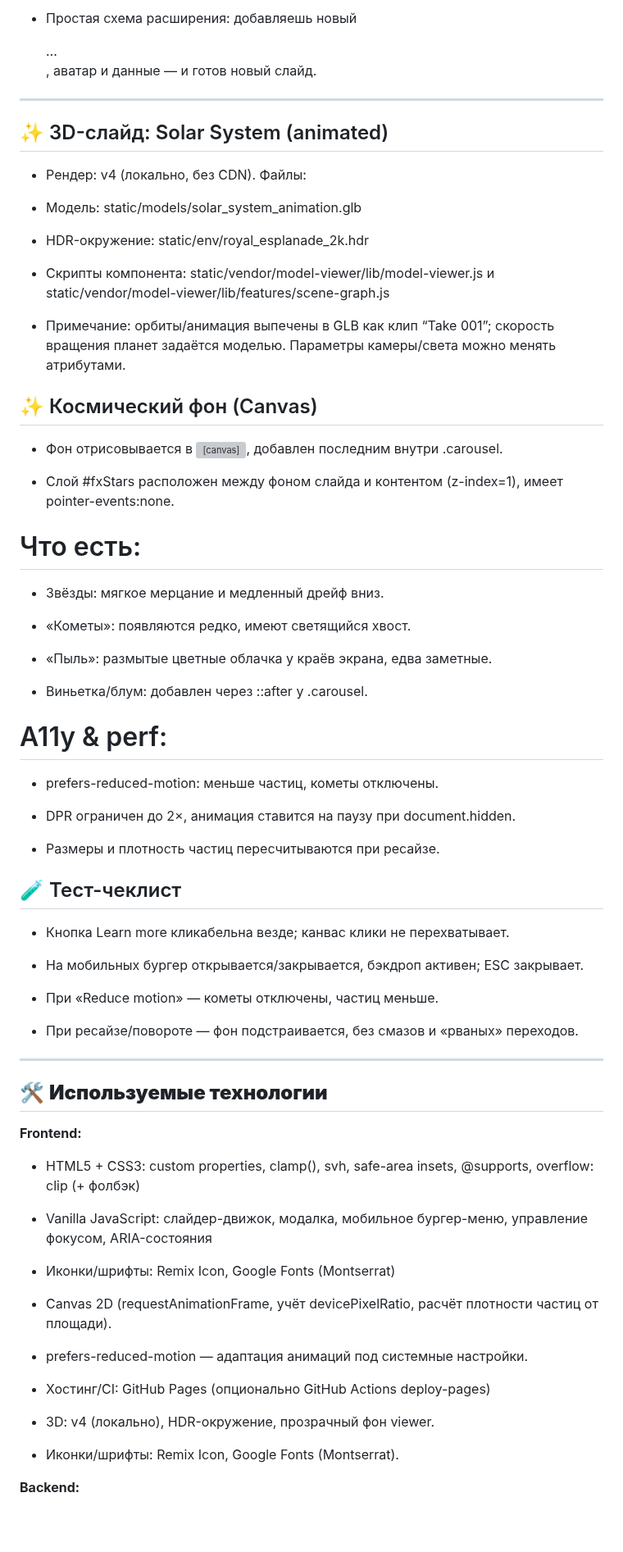
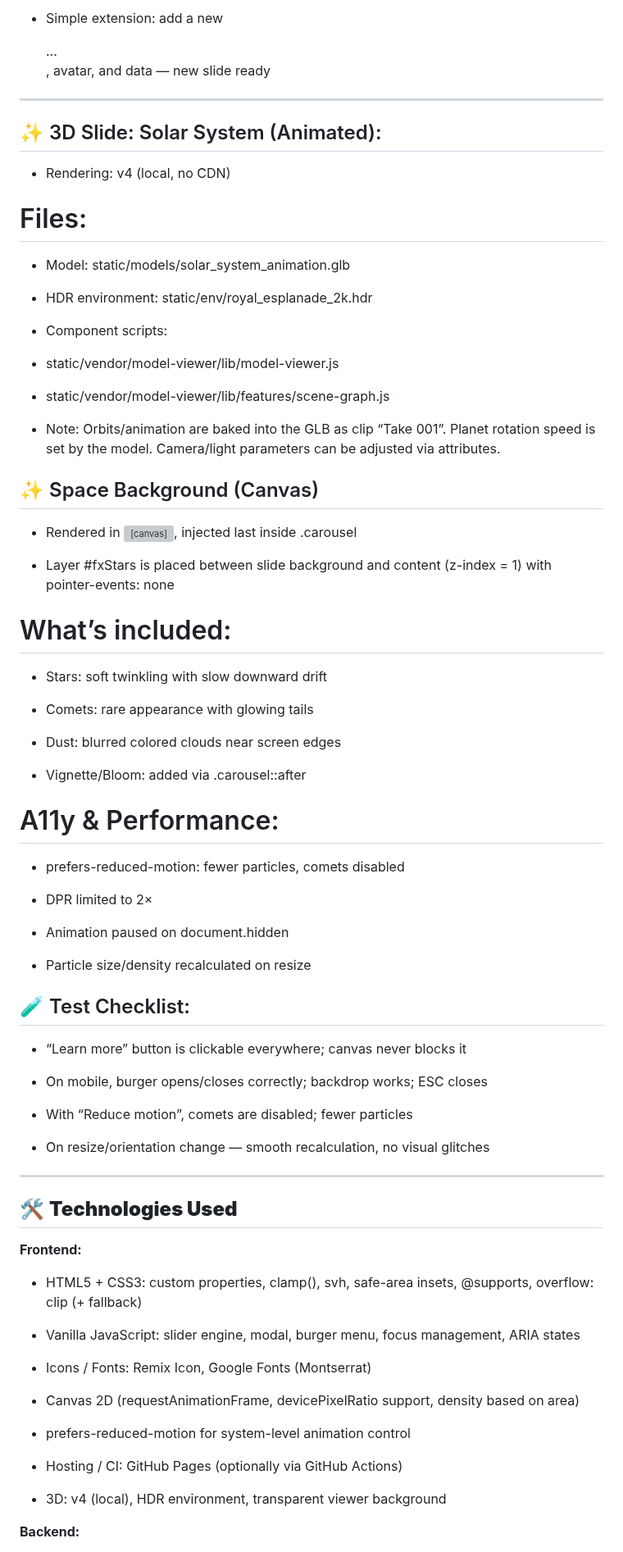
Before and after one commit to Mr-Shams86/cosmic-interstellar-slider, a Markdown page: README.md, the part around one of its changes. Shown at 82% size. GitHub-like rendering; blank space fills up the shorter version; grey boxes are pictures that could not be loaded.

Commit message:
docs: translate README to English

```diff
--- a/README.md
+++ b/README.md
@@ -76,77 +77,80 @@
 
-* Простая схема расширения: добавляешь новый <div class="item">…</div>, аватар и данные — и готов новый слайд.
+* Simple extension: add a new <div class="item">...</div>, avatar, and data — new slide ready
 
 ---
 
-## ✨ 3D-слайд: Solar System (animated)
+## ✨ 3D Slide: Solar System (Animated):
 
-* Рендер: <model-viewer> v4 (локально, без CDN).
-  Файлы:
+* Rendering: <model-viewer> v4 (local, no CDN)
 
-* Модель: static/models/solar_system_animation.glb
+# Files:
 
-* HDR-окружение: static/env/royal_esplanade_2k.hdr
+* Model: static/models/solar_system_animation.glb
 
-* Скрипты компонента: static/vendor/model-viewer/lib/model-viewer.js и static/vendor/model-viewer/lib/features/scene-graph.js
+* HDR environment: static/env/royal_esplanade_2k.hdr
 
-* Примечание: орбиты/анимация выпечены в GLB как клип “Take 001”; скорость вращения планет задаётся моделью. Параметры камеры/света можно менять атрибутами.
+* Component scripts:
+* static/vendor/model-viewer/lib/model-viewer.js
+* static/vendor/model-viewer/lib/features/scene-graph.js
 
-## ✨ Космический фон (Canvas)
+* Note: Orbits/animation are baked into the GLB as clip “Take 001”. Planet rotation speed is set by the model. Camera/light parameters can be adjusted via attributes.
 
-* Фон отрисовывается в <canvas id="fxStars">, добавлен последним внутри .carousel.
+## ✨ Space Background (Canvas)
 
-* Слой #fxStars расположен между фоном слайда и контентом (z-index=1), имеет pointer-events:none.
+* Rendered in <canvas id="fxStars">, injected last inside .carousel
+
+* Layer #fxStars is placed between slide background and content (z-index = 1) with pointer-events: none
 
 
-# Что есть:
+# What’s included:
 
-* Звёзды: мягкое мерцание и медленный дрейф вниз.
+* Stars: soft twinkling with slow downward drift
 
-* «Кометы»: появляются редко, имеют светящийся хвост.
+* Comets: rare appearance with glowing tails
 
-* «Пыль»: размытые цветные облачка у краёв экрана, едва заметные.
+* Dust: blurred colored clouds near screen edges
 
-* Виньетка/блум: добавлен через ::after у .carousel.
+* Vignette/Bloom: added via .carousel::after
 
-# A11y & perf:
+# A11y & Performance:
 
-* prefers-reduced-motion: меньше частиц, кометы отключены.
+* prefers-reduced-motion: fewer particles, comets disabled
 
-* DPR ограничен до 2×, анимация ставится на паузу при document.hidden.
+* DPR limited to 2×
 
-* Размеры и плотность частиц пересчитываются при ресайзе.
+* Animation paused on document.hidden
 
-## 🧪 Тест-чеклист
+* Particle size/density recalculated on resize
 
-* Кнопка Learn more кликабельна везде; канвас клики не перехватывает.
+## 🧪 Test Checklist:
 
-* На мобильных бургер открывается/закрывается, бэкдроп активен; ESC закрывает.
+* “Learn more” button is clickable everywhere; canvas never blocks it
 
-* При «Reduce motion» — кометы отключены, частиц меньше.
+* On mobile, burger opens/closes correctly; backdrop works; ESC closes
 
-* При ресайзе/повороте — фон подстраивается, без смазов и «рваных» переходов.
+* With “Reduce motion”, comets are disabled; fewer particles
+
+* On resize/orientation change — smooth recalculation, no visual glitches
 
 ---
 
-## 🛠️ **Используемые технологии**
+## 🛠️ **Technologies Used**
 
 **Frontend:**
 
-* HTML5 + CSS3: custom properties, clamp(), svh, safe-area insets, @supports, overflow: clip (+ фолбэк)
+* HTML5 + CSS3: custom properties, clamp(), svh, safe-area insets, @supports, overflow: clip (+ fallback)
 
-* Vanilla JavaScript: слайдер-движок, модалка, мобильное бургер-меню, управление фокусом, ARIA-состояния
+* Vanilla JavaScript: slider engine, modal, burger menu, focus management, ARIA states
 
-* Иконки/шрифты: Remix Icon, Google Fonts (Montserrat)
+* Icons / Fonts: Remix Icon, Google Fonts (Montserrat)
 
-* Canvas 2D (requestAnimationFrame, учёт devicePixelRatio, расчёт плотности частиц от площади).
+* Canvas 2D (requestAnimationFrame, devicePixelRatio support, density based on area)
 
-* prefers-reduced-motion — адаптация анимаций под системные настройки.
+* prefers-reduced-motion for system-level animation control
 
-* Хостинг/CI: GitHub Pages (опционально GitHub Actions deploy-pages)
+* Hosting / CI: GitHub Pages (optionally via GitHub Actions)
 
-* 3D: <model-viewer> v4 (локально), HDR-окружение, прозрачный фон viewer.
-
-* Иконки/шрифты: Remix Icon, Google Fonts (Montserrat).
+* 3D: <model-viewer> v4 (local), HDR environment, transparent viewer background
 
 **Backend:**
 
```
Also changed, not shown: other parts of README.md (+68 -68 lines).
